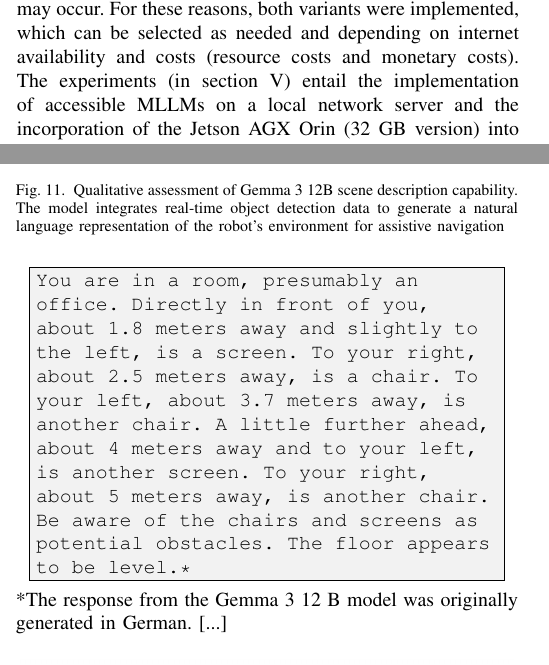
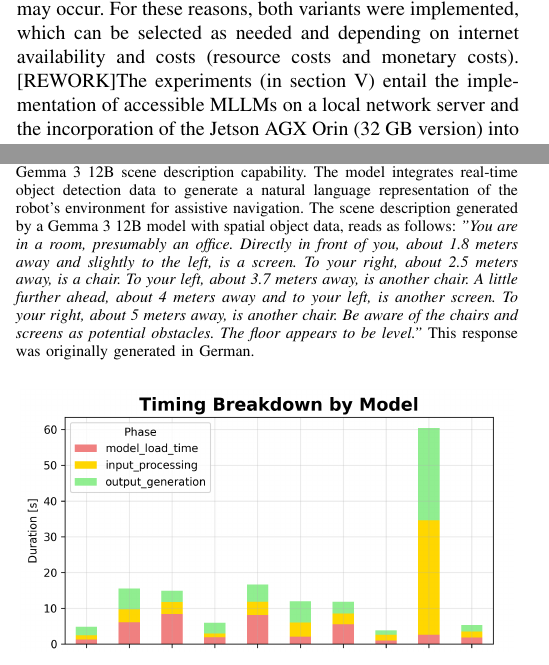
Before and after one commit to TKL01/IEEE-Technology-and-Society-Draft, a LaTeX paper (bare_jrnl_new_sample4.tex): two parts of the columns of pages 6 and 8 of 11, joined at a grey line, cut so that both start at the same text. Compiled offline with pdfLaTeX; a missing font is replaced by an installed copy or a similar font; a LaTeX package or settings file that is missing is left out.

Commit message:
merged, added notes

```diff
--- a/bare_jrnl_new_sample4.tex
+++ b/bare_jrnl_new_sample4.tex
@@ -316,7 +318,7 @@ The GUI offers various selections of MLLMs. These can be divided into two catego
 The first category is local and offline models from Ollama such as Gemma 3 or Qwen 2.5 VL, hosted on consumer PCs
 in the laboratory or on an edge device like the Jetson AGX Orin attached to the mobile Husky Robot. Gemma 3 supports multimodale input with a very large context window and offers features that can improve attention to small details in images .Qwen 2.5 VL is often preferred for accurate, consistent captions—especially when text in the image (OCR). Both run locally with many quantization options and are capable of multiple languages \cite{gemma3} \cite{qwen25vl}. This solution offers the advantages of control, versioning, and data protection, but requires suitable hardware. Quantized and specialized or trainable models can be used for weaker hardware and a stable internet connection is not necessary. The second category is online, cloud hosted models via the OpenRouter API. With a single API key, it can connect to many different models from OpenAI, Google, Meta, Anthropic, etc. Most of these are subject to a fee per query and have a request limit.
 Nevertheless, inference takes place on the servers of the respective providers, meaning that significantly less powerful hardware (e.g., GPU) is required. In this case, factors such as server availability and data security are beyond the user's control. In potentially unstructured areas, connection problems may occur. For these reasons, both variants were implemented, which can be selected as needed and depending on internet availability and costs (resource costs and monetary costs).
-The experiments (in section \ref{sec:experiments}) entail the implementation of accessible MLLMs on a local network server and the incorporation of the Jetson AGX Orin (32 GB version) into the mobile robot. The Jetson AGX Orin serves as the onboard PC, facilitating the comparison of onboard LLMs with fixed LLM models operating on more advanced hardware. Fig. \ref{client_server} depicts the implemented data pipeline, where the Jetson acts  as the client. The Jetson is used here as a representative PC on which the GUI application runs. However, we also show that even consumer notebooks can be used as a client. Due to the computing capacity of the Jetson Orin (32 GB or 64 GB), it is also possible to use it as a server for smaller local MLLMs.
+[REWORK]The experiments (in section \ref{sec:experiments}) entail the implementation of accessible MLLMs on a local network server and the incorporation of the Jetson AGX Orin (32 GB version) into the mobile robot. The Jetson AGX Orin serves as the onboard PC, facilitating the comparison of onboard LLMs with fixed LLM models operating on more advanced hardware. Fig. \ref{client_server} depicts the implemented data pipeline, where the Jetson acts  as the client. The Jetson is used here as a representative PC on which the GUI application runs. However, we also show that even consumer notebooks can be used as a client. Due to the computing capacity of the Jetson Orin (32 GB or 64 GB), it is also possible to use it as a server for smaller local MLLMs.
 \begin{figure}[!ht]
 	\centering
 	\includegraphics[width=2.5in]{images/jetson_client_cropped.pdf}
@@ -435,25 +438,37 @@ The duration from when the user initiates a request for the scene description to
 \begin{figure}[!ht]
 	\centering
 	\includegraphics[width=\columnwidth] {images/lab.jpg}
-	\caption{Qualitative assessment of Gemma 3 12B scene description capability. The model integrates real-time object detection data to generate a natural language representation of the robot's environment for assistive navigation}
+	\caption{[Change if img with bbox is available] Qualitative assessment of Gemma 3 12B scene description capability. The model integrates real-time object detection data to generate a natural language representation of the robot's environment for assistive navigation. The scene description generated by a Gemma 3 12B model with spatial object data, reads as follows: \textit{"You are in a room, presumably an
+		office. Directly in front of you,
+		about 1.8 meters away and slightly to
+		the left, is a screen. To your right,
+		about 2.5 meters away, is a chair. To
+		your left, about 3.7 meters away, is
+		another chair. A little further ahead,
+		about 4 meters away and to your left,
+		is another screen. To your right,
+		about 5 meters away, is another chair.
+		Be aware of the chairs and screens as
+		potential obstacles. The floor appears
+		to be level."} This response was originally generated in German.}
 	\label{mllm_scene_lab}
 \end{figure}
 
-\begin{center}
-	\fcolorbox{black}{black!5}{%
-		\begin{minipage}{0.92\columnwidth}
-			\setlength{\parskip}{0.5em}
-			\ttfamily
-
-		You are in a room, presumably an office.
-		Directly in front of you, about 1.8 meters away and slightly to the left, is a screen. To your right, about 2.5 meters away, is a chair. To your left, about 3.7 meters away, is another chair.
-		A little further ahead, about 4 meters away and to your left, is another
-		screen. To your right, about 5 meters away, is another chair. Be aware of the chairs and screens as potential obstacles.
-		The floor appears to be level.*
-		\end{minipage}%
-	}
-\end{center}
-*The response from the Gemma 3 12 B model was originally generated in German.
+%\begin{center}
+%	\fcolorbox{black}{black!5}{%
+%		\begin{minipage}{0.92\columnwidth}
+%			\setlength{\parskip}{0.5em}
+%			\ttfamily
+%
+%		You are in a room, presumably an office.
+%		Directly in front of you, about 1.8 meters away and slightly to the left, is a screen. To your right, about 2.5 meters away, is a chair. To your left, about 3.7 meters away, is another chair.
+%		A little further ahead, about 4 meters away and to your left, is another
+%		screen. To your right, about 5 meters away, is another chair. Be aware of the chairs and screens as potential obstacles.
+%		The floor appears to be level.*
+%		\end{minipage}%
+%	}
+%\end{center}
+%*The response from the Gemma 3 12 B model was originally generated in German.
 [...]
 
 \begin{figure}[!htpb]
```
Also changed, not shown: bare_jrnl_new_sample4.tex (3 more changed lines).
